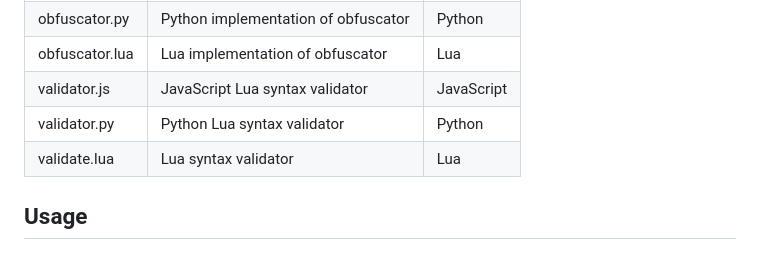
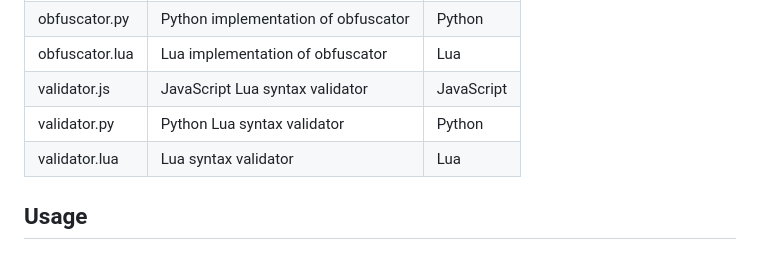
Before and after one commit to imnotexploi4test/imnotFuscator, a Markdown page: README.md, the part around the change. Drawn GitHub-style.

```diff
--- a/README.md
+++ b/README.md
@@ -24,7 +24,7 @@ imnotFuscator is a comprehensive obfuscation toolkit for Lua code, featuring imp
 | obfuscator.lua | Lua implementation of obfuscator | Lua |
 | validator.js | JavaScript Lua syntax validator | JavaScript |
 | validator.py | Python Lua syntax validator | Python |
-| validate.lua | Lua syntax validator | Lua |
+| validator.lua | Lua syntax validator | Lua |
 ## Usage
 ### JavaScript
 #### Obfuscation
```
